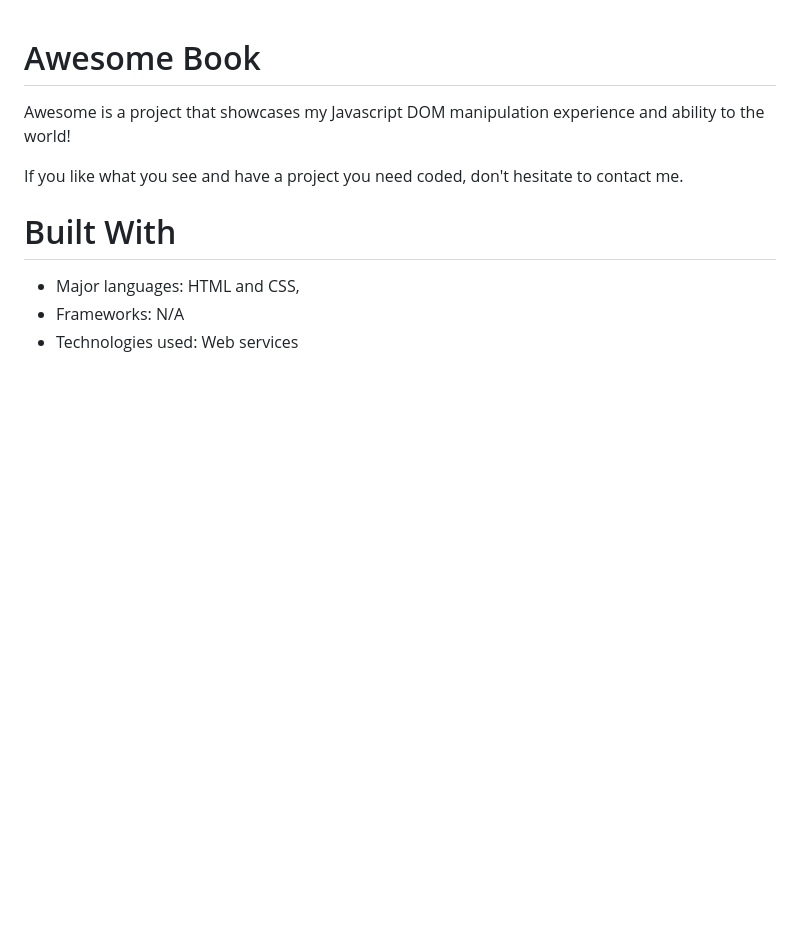
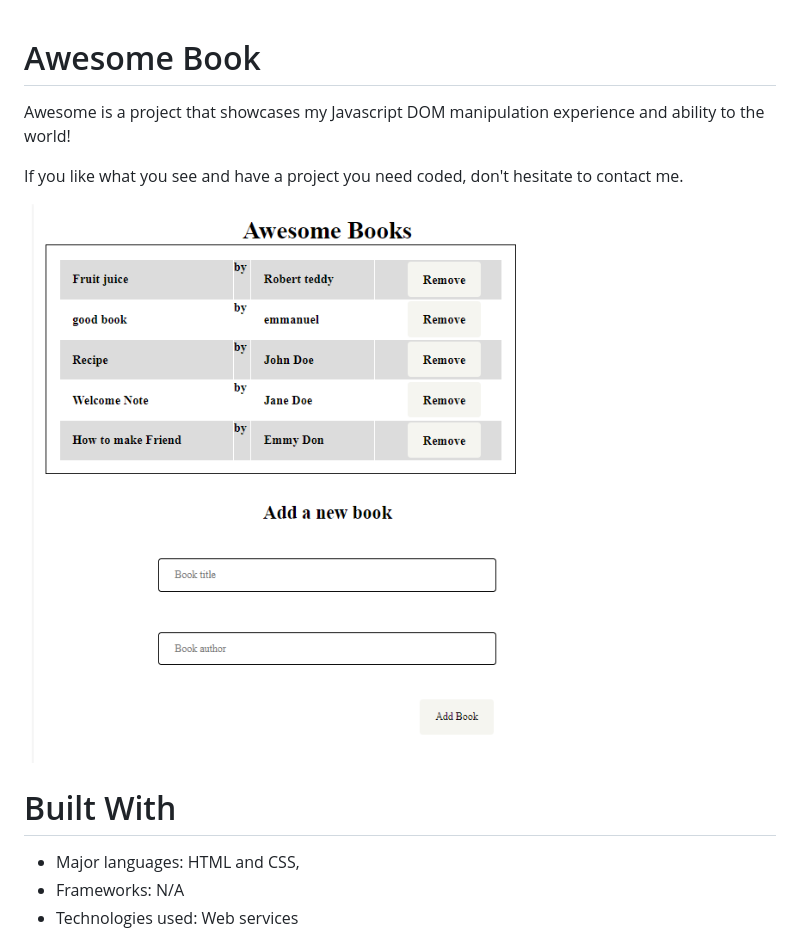
Before and after one commit to Emmy-github-webdev/book-awesome, a Markdown page: README.md, the part around the change. Rendered like a GitHub page; pictures changed too: image/awesome-book.PNG (added); blank space fills up the shorter version.

```diff
--- a/README.md
+++ b/README.md
@@ -4,6 +4,8 @@ Awesome is a project that showcases my Javascript DOM manipulation experience an
 
 
 If you like what you see and have a project you need coded, don't hesitate to contact me.
+
+![Capstone Responsiveness](image/awesome-book.PNG)
 
 # Built With
 
```
Also changed, not shown: 2 other files.
